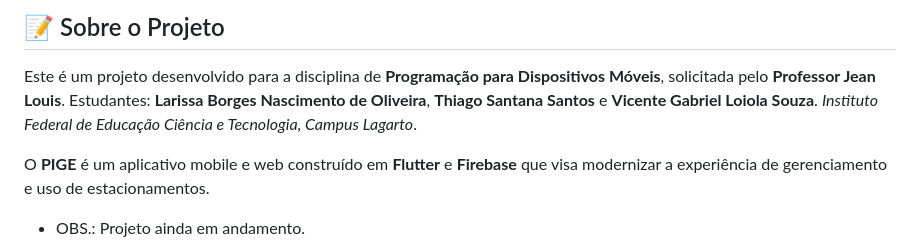
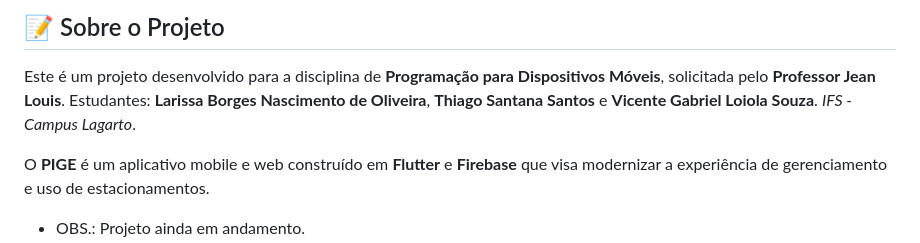
Before and after one commit to vicentegabriells/gestao_estacionamentos, a Markdown page: README.md, the part around the change. Drawn GitHub-style.

Commit message:
Atualizar o README.md

```diff
--- a/README.md
+++ b/README.md
@@ -3,7 +3,7 @@
 ## 📝 Sobre o Projeto
 
 Este é um projeto desenvolvido para a disciplina de **Programação para Dispositivos Móveis**, solicitada pelo **Professor Jean Louis**.
-Estudantes: **Larissa Borges Nascimento de Oliveira**, **Thiago Santana Santos** e **Vicente Gabriel Loiola Souza**. *Instituto Federal de Educação  Ciência e Tecnologia, Campus Lagarto*.
+Estudantes: **Larissa Borges Nascimento de Oliveira**, **Thiago Santana Santos** e **Vicente Gabriel Loiola Souza**. *IFS - Campus Lagarto*.
 
 O **PIGE** é um aplicativo mobile e web construído em **Flutter** e **Firebase** que visa modernizar a experiência de gerenciamento e uso de estacionamentos.
 
```
